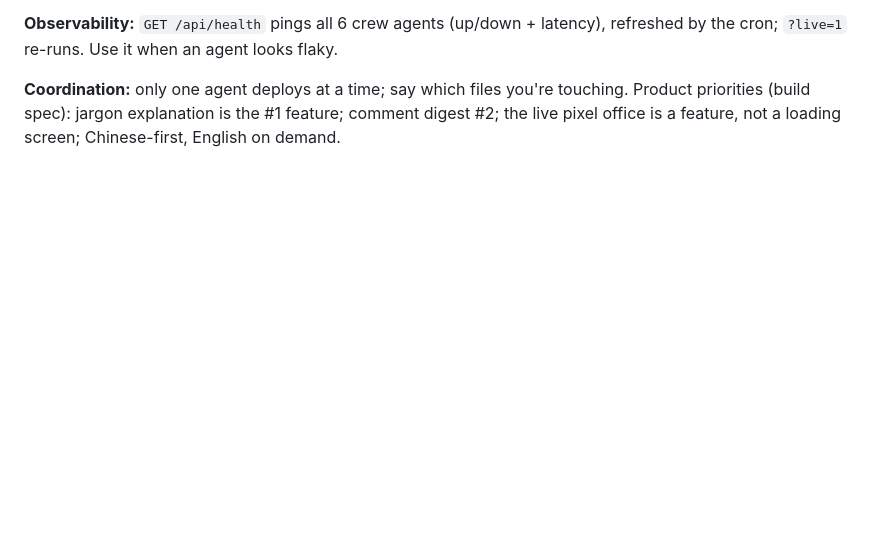
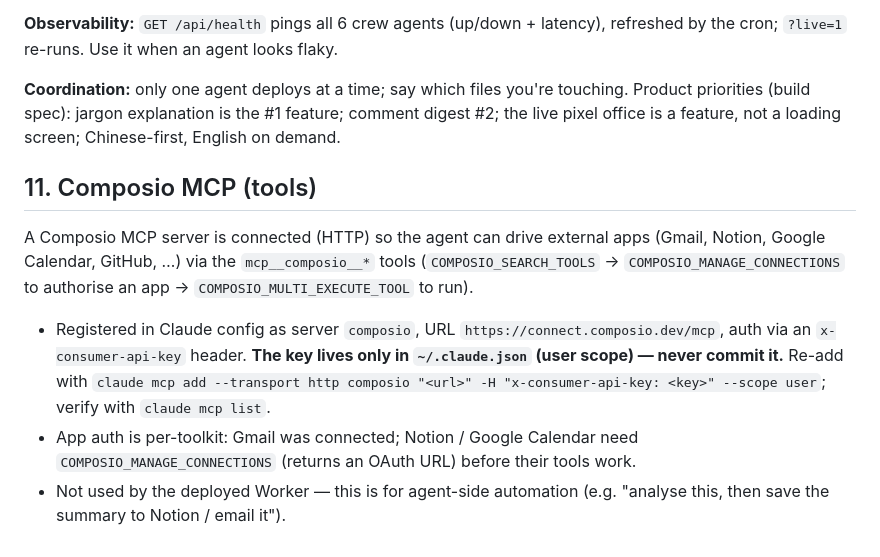
Before and after one commit to manyfold-open/article-lens, a Markdown page: HANDOVER.md, the part around the change. Drawn GitHub-style; blank space fills up the shorter version.

Commit message:
docs: note Composio MCP connection (key kept out of repo)
Co-Authored-By: Claude Opus 4.8 <noreply@anthropic.com>

```diff
--- a/HANDOVER.md
+++ b/HANDOVER.md
@@ -180,3 +180,19 @@ by the cron; `?live=1` re-runs. Use it when an agent looks flaky.
 **Coordination:** only one agent deploys at a time; say which files you're touching.
 Product priorities (build spec): jargon explanation is the #1 feature; comment digest #2;
 the live pixel office is a feature, not a loading screen; Chinese-first, English on demand.
+
+## 11. Composio MCP (tools)
+
+A Composio MCP server is connected (HTTP) so the agent can drive external apps
+(Gmail, Notion, Google Calendar, GitHub, …) via the `mcp__composio__*` tools
+(`COMPOSIO_SEARCH_TOOLS` → `COMPOSIO_MANAGE_CONNECTIONS` to authorise an app →
+`COMPOSIO_MULTI_EXECUTE_TOOL` to run).
+
+- Registered in Claude config as server `composio`, URL `https://connect.composio.dev/mcp`,
+  auth via an `x-consumer-api-key` header. **The key lives only in `~/.claude.json`
+  (user scope) — never commit it.** Re-add with `claude mcp add --transport http composio
+  "<url>" -H "x-consumer-api-key: <key>" --scope user`; verify with `claude mcp list`.
+- App auth is per-toolkit: Gmail was connected; Notion / Google Calendar need
+  `COMPOSIO_MANAGE_CONNECTIONS` (returns an OAuth URL) before their tools work.
+- Not used by the deployed Worker — this is for agent-side automation (e.g. "analyse
+  this, then save the summary to Notion / email it").
```
